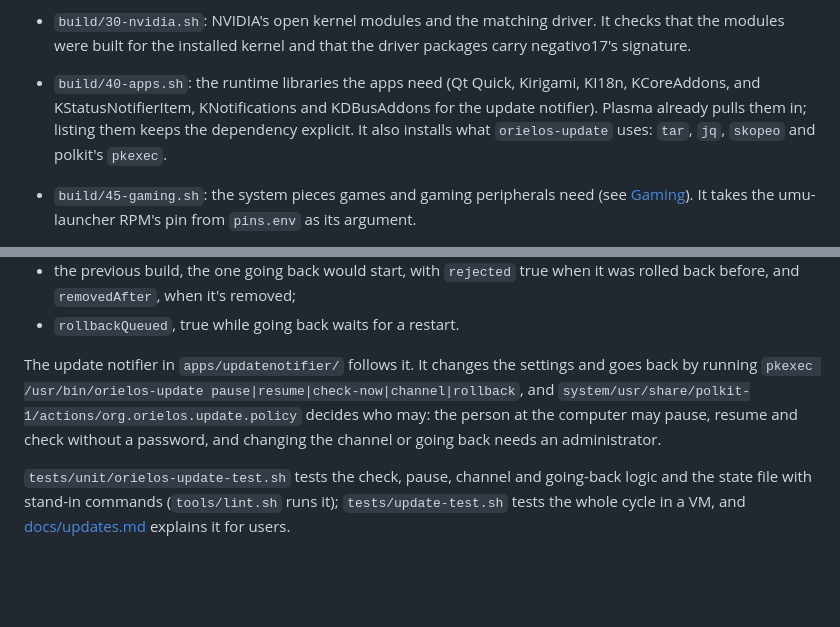
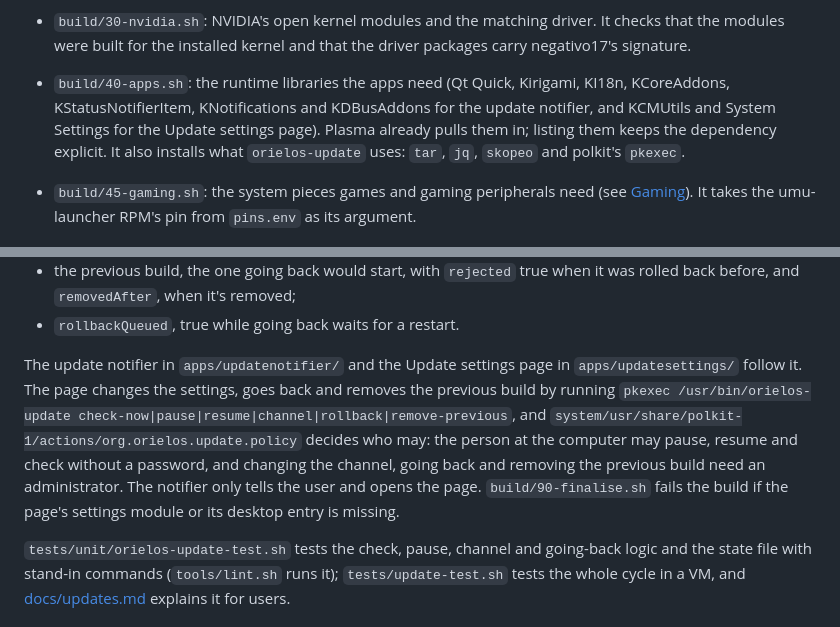
Before and after one commit to OrielOS/OrielOS, a Markdown page: image/README.md, 2 parts joined by grey strips. GitHub-like rendering; blank space fills up the shorter version.

Commit message:
docs: explain the Update settings page
Signed-off-by: Nathan <nathan@orielos.org>

```diff
--- a/image/README.md
+++ b/image/README.md
@@ -16,7 +16,7 @@ The OS image recipe. The image is built from Fedora's `fedora-bootc` base with r
 - `build/27-lock-screen.sh`: installs `lockscreen/LockScreenUi.qml`, OrielOS's copy of Plasma's lock screen layout, over Plasma's own (see [The taskbar](#the-taskbar)). It fails the build unless Plasma's file is exactly the version the copy is based on, checked by its sha256.
 - `lockscreen/`: `LockScreenUi.qml`, Plasma's lock screen layout from plasma-desktop 6.7.5 with one change: the time and date sit under the sill of the OrielOS wallpaper while the screen is idle, in ink on Daybreak and white on Nightfall, and fade out while the user unlocks.
 - `build/30-nvidia.sh`: NVIDIA's open kernel modules and the matching driver. It checks that the modules were built for the installed kernel and that the driver packages carry negativo17's signature.
-- `build/40-apps.sh`: the runtime libraries the apps need (Qt Quick, Kirigami, KI18n, KCoreAddons, and KStatusNotifierItem, KNotifications and KDBusAddons for the update notifier). Plasma already pulls them in; listing them keeps the dependency explicit. It also installs what `orielos-update` uses: `tar`, `jq`, `skopeo` and polkit's `pkexec`.
+- `build/40-apps.sh`: the runtime libraries the apps need (Qt Quick, Kirigami, KI18n, KCoreAddons, KStatusNotifierItem, KNotifications and KDBusAddons for the update notifier, and KCMUtils and System Settings for the Update settings page). Plasma already pulls them in; listing them keeps the dependency explicit. It also installs what `orielos-update` uses: `tar`, `jq`, `skopeo` and polkit's `pkexec`.
 - `build/45-gaming.sh`: the system pieces games and gaming peripherals need (see [Gaming](#gaming)). It takes the umu-launcher RPM's pin from `pins.env` as its argument.
 - `build/80-repos.sh`: disables every repository that is not Fedora's own, and switches off Fedora's countme reporting (see [Gaming](#gaming)).
 - `build/85-check-modules.sh`: runs after every package is installed and fails the build unless:
@@ -233,7 +233,7 @@ The rejected builds are kept in `/var/lib/orielos/update/rejected-digests`, one
 - the previous build, the one going back would start, with `rejected` true when it was rolled back before, and `removedAfter`, when it's removed;
 - `rollbackQueued`, true while going back waits for a restart.
 
-The update notifier in `apps/updatenotifier/` follows it. It changes the settings and goes back by running `pkexec /usr/bin/orielos-update pause|resume|check-now|channel|rollback`, and `system/usr/share/polkit-1/actions/org.orielos.update.policy` decides who may: the person at the computer may pause, resume and check without a password, and changing the channel or going back needs an administrator.
+The update notifier in `apps/updatenotifier/` and the Update settings page in `apps/updatesettings/` follow it. The page changes the settings, goes back and removes the previous build by running `pkexec /usr/bin/orielos-update check-now|pause|resume|channel|rollback|remove-previous`, and `system/usr/share/polkit-1/actions/org.orielos.update.policy` decides who may: the person at the computer may pause, resume and check without a password, and changing the channel, going back and removing the previous build need an administrator. The notifier only tells the user and opens the page. `build/90-finalise.sh` fails the build if the page's settings module or its desktop entry is missing.
 
 `tests/unit/orielos-update-test.sh` tests the check, pause, channel and going-back logic and the state file with stand-in commands (`tools/lint.sh` runs it); `tests/update-test.sh` tests the whole cycle in a VM, and [docs/updates.md](../docs/updates.md) explains it for users.
 
```
Also changed, not shown: CHANGELOG.md (+8 -3 lines), docs/updates.md (+20 -12 lines).
